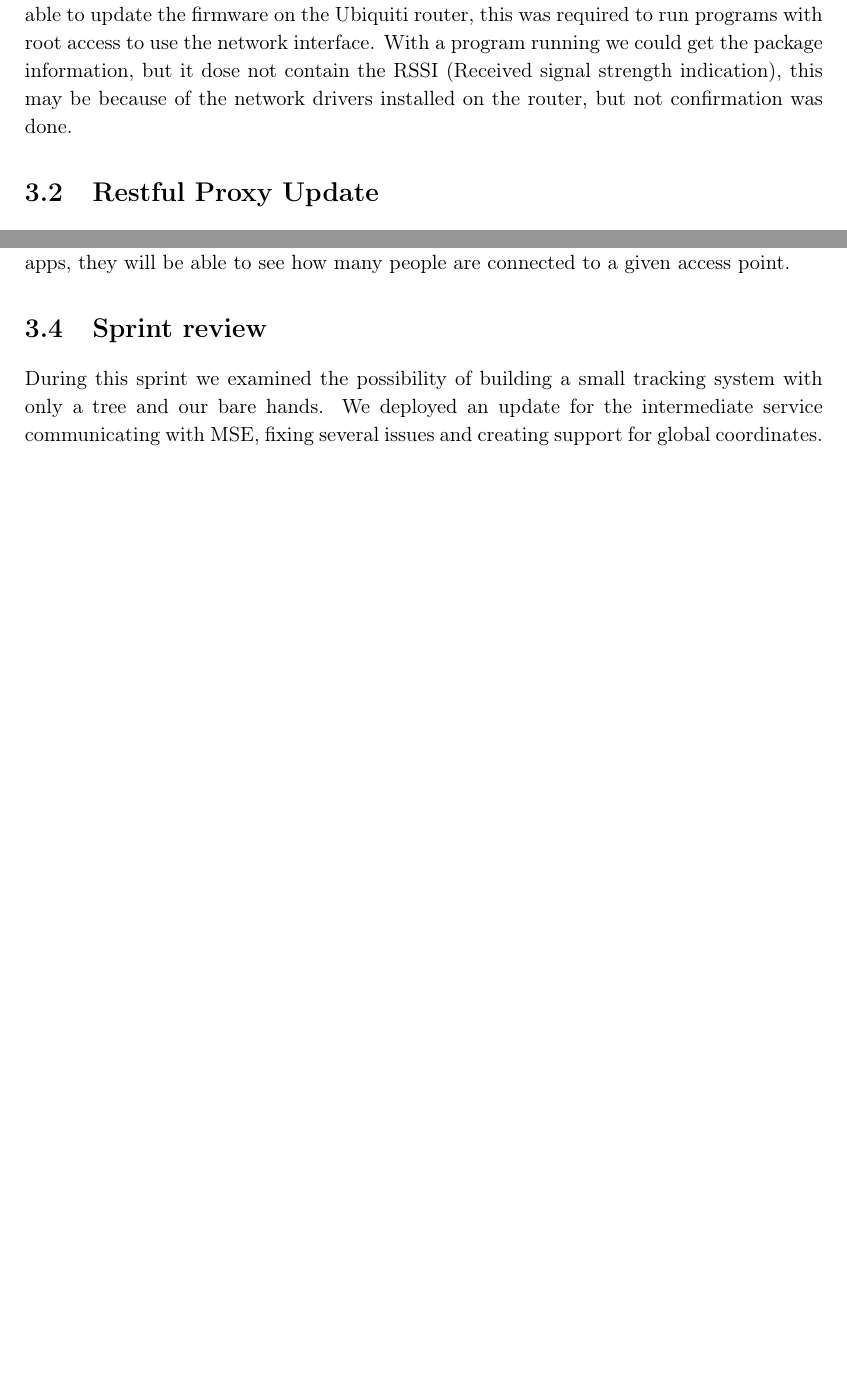
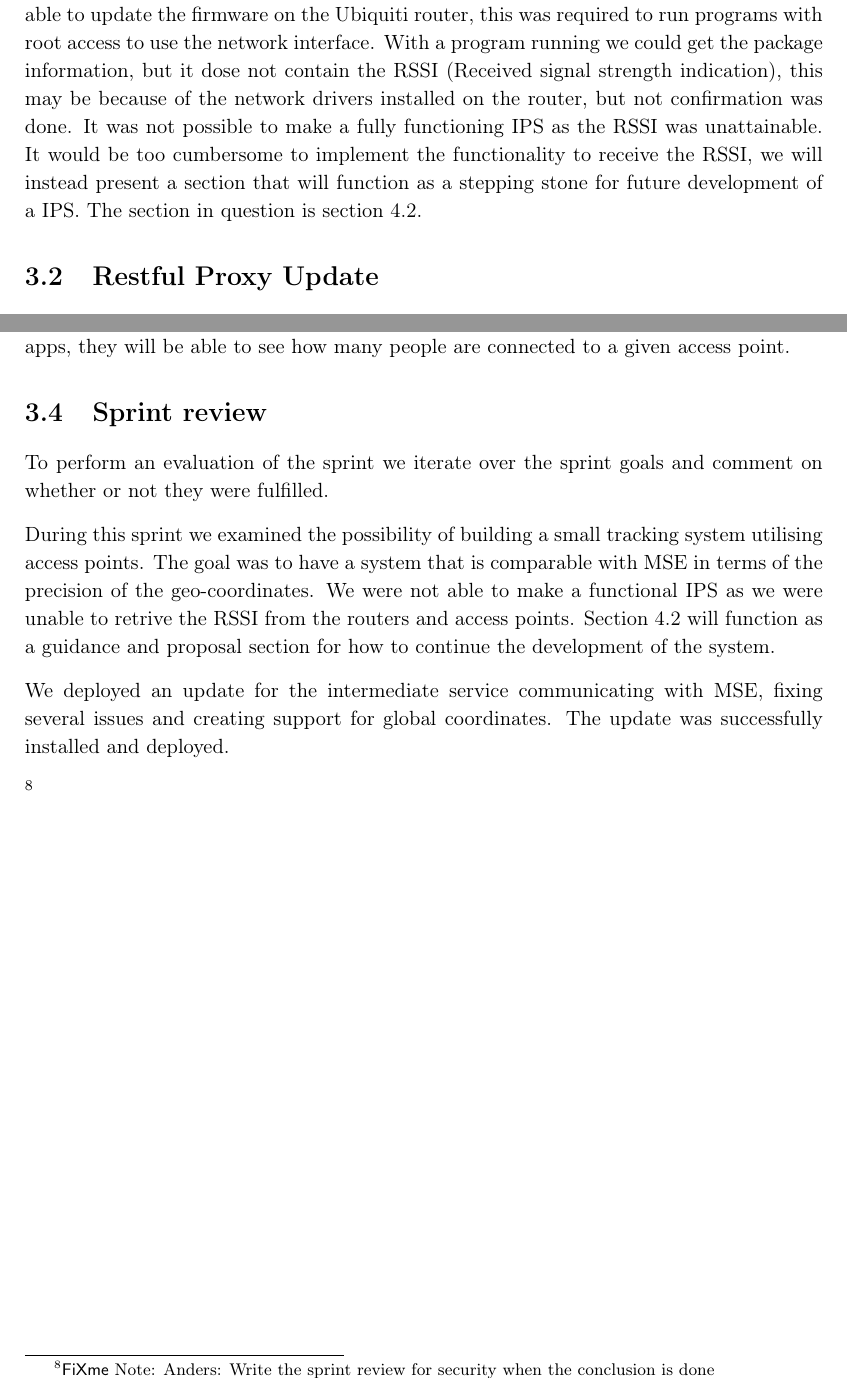
Before and after one commit to JacobNielsenn/sw608f16, a LaTeX thesis (rapport.tex, which reads 3sprint/chapter_doc.tex, 3sprint/trackingsystem.tex): two parts of pages 27 and 31 of 50, joined at a grey line, cut so that both start at the same text. Compiled offline with pdfLaTeX.

Commit message:
Update til sprint review og intro. Der mangler dog at skrives om security

```diff
--- a/3sprint/chapter_doc.tex
+++ b/3sprint/chapter_doc.tex
@@ -5,4 +5,11 @@ This sprint aims to explore the possibilities of building our own tracking syste
 \input{3sprint/security}
 
 \section{Sprint review}
-During this sprint we examined the possibility of building a small tracking system with only a tree and our bare hands. We deployed an update for the intermediate service communicating with MSE, fixing several issues and creating support for global coordinates.
+To perform an evaluation of the sprint we iterate over the sprint goals and comment on whether or not they were fulfilled.
+
+During this sprint we examined the possibility of building a small tracking system utilising access points. The goal was to have a system that is comparable with MSE in terms of the precision of the geo-coordinates. We were not able to make a functional IPS as we were unable to retrive the RSSI from the routers and access points. \Cref{sec:future_system} will function as a guidance and proposal section for how to continue the development of the system.
+
+We deployed an update for the intermediate service communicating with MSE, fixing several issues and creating support for global coordinates. The update was successfully installed and deployed.
+
+%TODO Skriv om security
+\afx{Write the sprint review for security when the conclusion is done}
--- a/3sprint/trackingsystem.tex
+++ b/3sprint/trackingsystem.tex
@@ -45,4 +45,4 @@ We ended up utilizing the openwrt because it supports our Ubiquiti router and al
 A program is constructed allowing us to listen on different types of networks such as LAN and WAN. This is done using the socket library which is a standard library in Python. However, it is not part of the minimalistic version, meaning we had to import it ourselves. We were not able to do this.
 
 \section*{Conclusion}
-The progress we have made in building our own tracking system is as following: We were able to update the firmware on the Ubiquiti router, this was required to run programs with root access to use the network interface. With a program running we could get the package information, but it dose not contain the RSSI (Received signal strength indication), this may be because of the network drivers installed on the router, but not confirmation was done.
+The progress we have made in building our own tracking system is as following: We were able to update the firmware on the Ubiquiti router, this was required to run programs with root access to use the network interface. With a program running we could get the package information, but it dose not contain the RSSI (Received signal strength indication), this may be because of the network drivers installed on the router, but not confirmation was done. It was not possible to make a fully functioning IPS as the RSSI was unattainable. It would be too cumbersome to implement the functionality to receive the RSSI, we will instead present a section that will function as a stepping stone for future development of a IPS. The section in question is \cref{sec:future_system}.
```
Also changed, not shown: sprint4/our_system.tex (+1 -1 lines).
